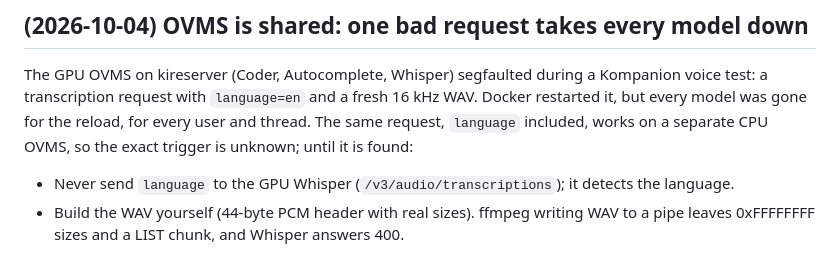
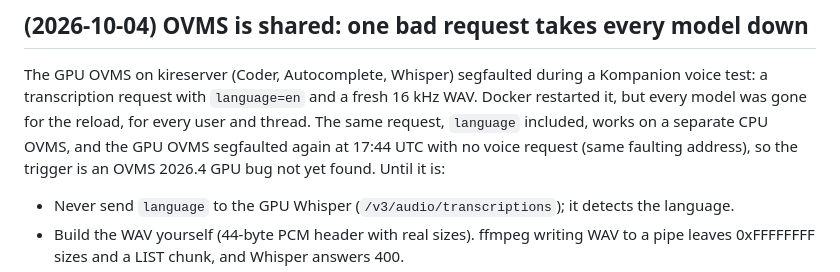
Before and after one commit to Khyretos/kompas-skills, a Markdown page: skills/shared/SKILL.md, the part around the change. Drawn GitHub-style.

Commit message:
skills: the GPU OVMS segfault recurs without voice requests; trigger still unknown
Co-Authored-By: Claude Opus 5.5 (1M context) <noreply@anthropic.com>

```diff
--- a/skills/shared/SKILL.md
+++ b/skills/shared/SKILL.md
@@ -141,7 +141,8 @@ Source: kreative-kompas-vscode-theme `kate/` (themes, colour schemes, `install.s
 The GPU OVMS on kireserver (Coder, Autocomplete, Whisper) segfaulted during a Kompanion voice test:
 a transcription request with `language=en` and a fresh 16 kHz WAV. Docker restarted it, but every
 model was gone for the reload, for every user and thread. The same request, `language` included,
-works on a separate CPU OVMS, so the exact trigger is unknown; until it is found:
+works on a separate CPU OVMS, and the GPU OVMS segfaulted again at 17:44 UTC with no voice request
+(same faulting address), so the trigger is an OVMS 2026.4 GPU bug not yet found. Until it is:
 - Never send `language` to the GPU Whisper (`/v3/audio/transcriptions`); it detects the language.
 - Build the WAV yourself (44-byte PCM header with real sizes). ffmpeg writing WAV to a pipe leaves
   0xFFFFFFFF sizes and a LIST chunk, and Whisper answers 400.
```
